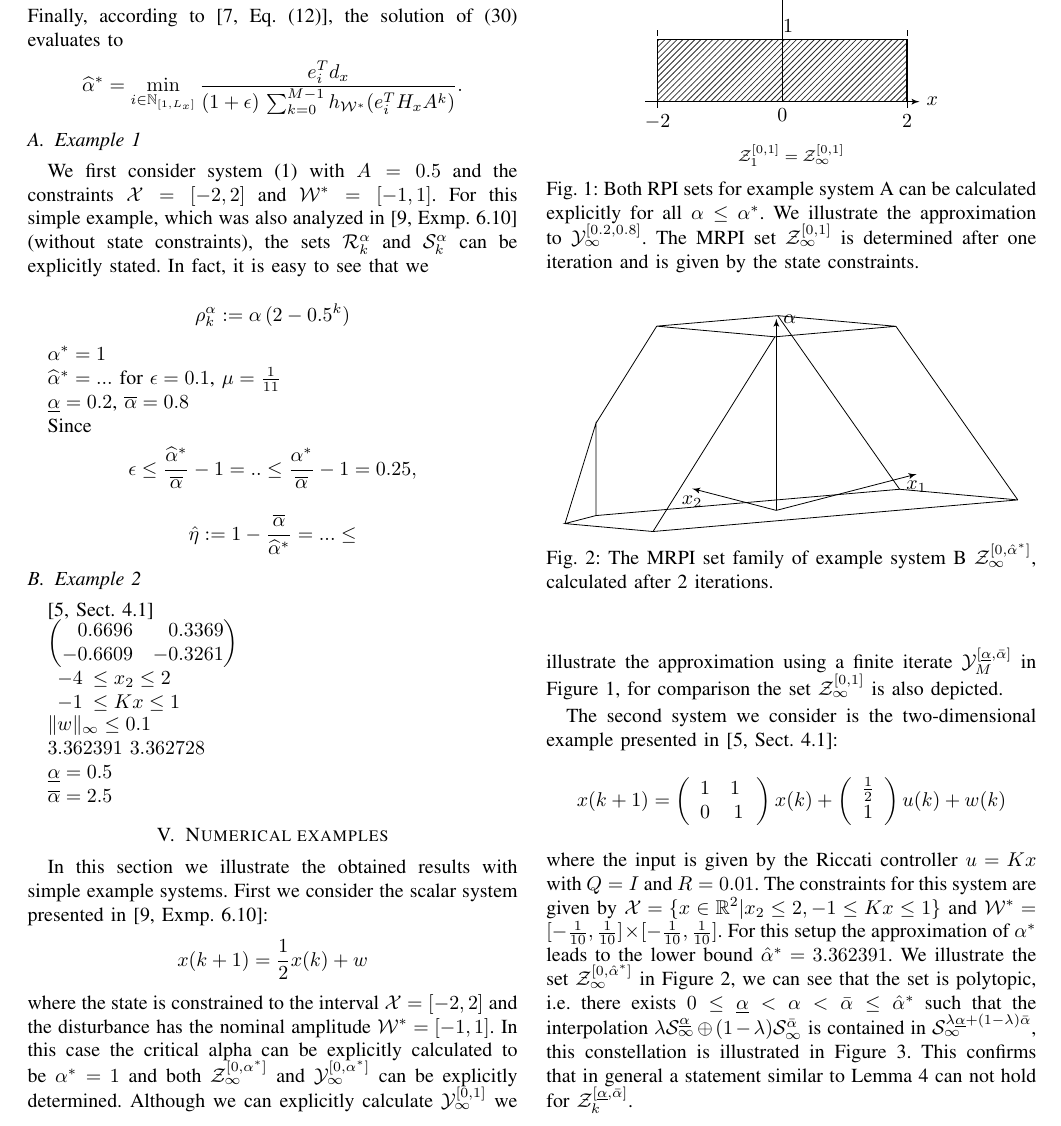
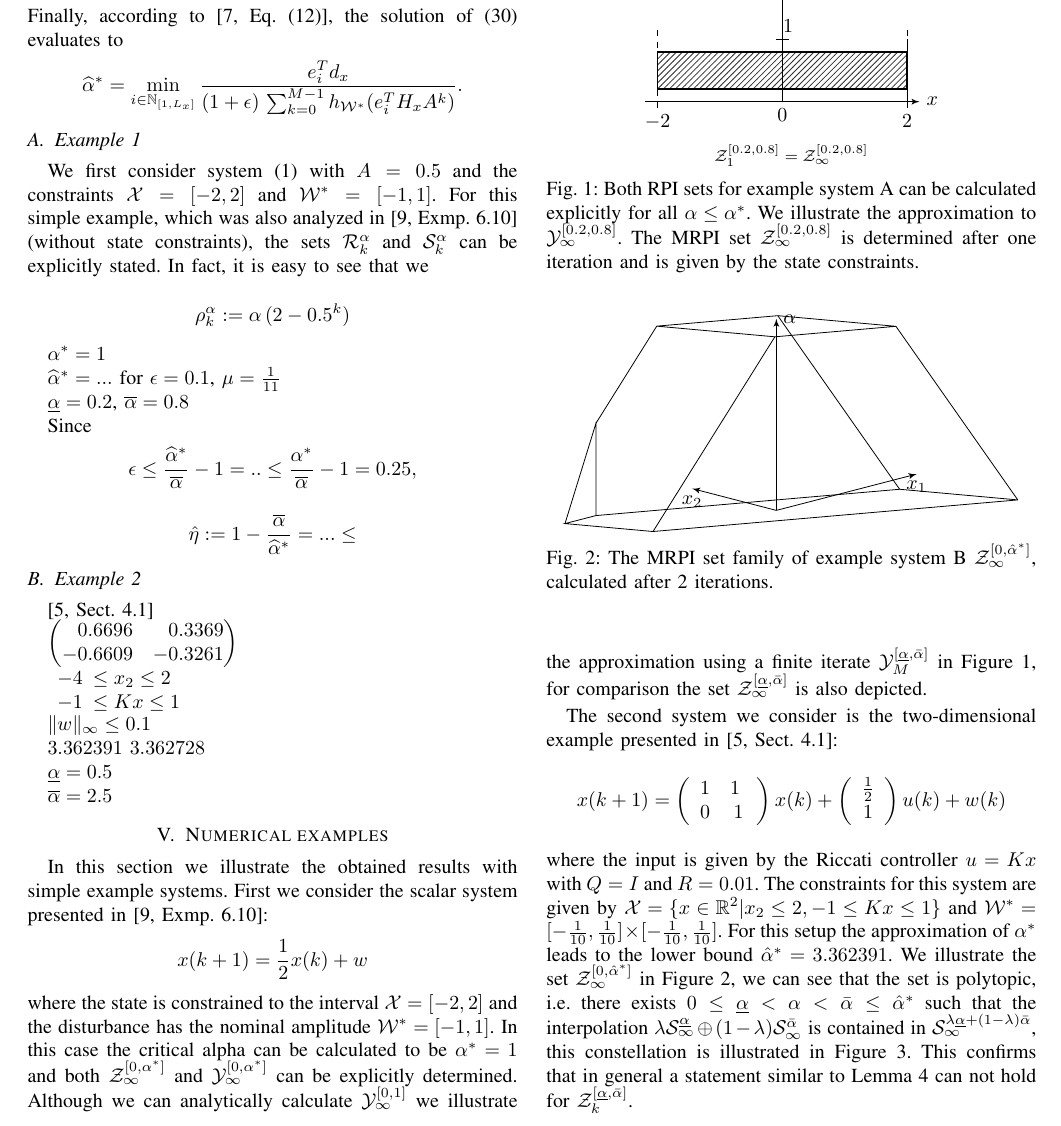
Before and after one commit to worc4021/CDC2016, a LaTeX paper (2016_CDC.tex, which reads Example.tex): part of page 4 of 5, cut so that both start at the same text. Compiled offline with LaTeX, dvips and Ghostscript.

Commit message:
Finilised example from my side.

```diff
--- a/Example.tex
+++ b/Example.tex
@@ -11,9 +11,9 @@ First we consider the scalar system presented in~\cite[Exmp.~6.10]{Blanchini2008
 %
 where the state is constrained to the interval~$\X=[-2,2]$ and the disturbance has the nominal amplitude~$\W^\ast=[-1,1]$.
 %
-In this case the critical alpha can be explicitly calculated to be~$\alpha^\ast=1$ and both $\mathcal Z_\infty^{[0,\alpha^\ast]}$ and $\mathcal Y_\infty^{[0,\alpha^\ast]}$ can be explicitly determined.
+In this case the critical alpha can be calculated to be~$\alpha^\ast=1$ and both $\mathcal Z_\infty^{[0,\alpha^\ast]}$ and $\mathcal Y_\infty^{[0,\alpha^\ast]}$ can be explicitly determined.
 %
-Although we can explicitly calculate $\mathcal Y_\infty^{[0,1]}$ we illustrate the approximation using a finite iterate~$\mathcal Y_M^{[\underline\alpha,\bar\alpha]}$ in Figure~\ref{fig:first:example}, for comparison the set~$\mathcal Z_\infty^{[0,1]}$ is also depicted.
+Although we can analytically calculate $\mathcal Y_\infty^{[0,1]}$ we illustrate the approximation using a finite iterate~$\mathcal Y_M^{[\underline\alpha,\bar\alpha]}$ in Figure~\ref{fig:first:example}, for comparison the set~$\mathcal Z_\infty^{[\underline\alpha,\bar\alpha]}$ is also depicted.
 
 
 The second system we consider is the two-dimensional example presented in~\cite[Sect.~4.1]{Mayne2005}:
@@ -50,19 +50,19 @@ This confirms that in general a statement similar to Lemma~\ref{lem:YalphaConvY1
 \draw[latex'-] (.2,.1) to[out=0,in=90] (.7,-.1) node[below] {$\alpha\mathcal R_\infty^1$};
 \end{tikzpicture}%
 }\\
-\subfloat[$\mathcal Z_1^{[0,1]}=\mathcal Z_\infty^{[0,1]}$]{%
+\subfloat[$\mathcal Z_1^{[0.2,0.8]}=\mathcal Z_\infty^{[0.2,0.8]}$]{%
 \begin{tikzpicture}[scale=1.1]
 	\draw[-latex'] (0,0) node[below] {$0$} -- (0,2) node[right] {$\alpha$};
 	\draw[-latex'] (-2.2,0) -- (2.2,0) node[right] {$x$};
-	\fill[pattern = north east lines, opacity=0.8] (-2,0) -- (2,0) -- (2,1) -- (-2,1) -- cycle;
-	\draw[thick] (-2,0) -- (2,0) -- (2,1) -- (-2,1) -- cycle;
+	\fill[pattern = north east lines, opacity=0.8] (-2,.2) -- (2,.2) -- (2,.8) -- (-2,.8) -- cycle;
+	\draw[thick] (-2,.2) -- (2,.2) -- (2,.8) -- (-2,.8) -- cycle;
 	\draw (2,0) -- (2,1);
 	\draw (.1,1) -- (-.1,1) node[above right] {$1$};
 	\draw[dashed] (-2,-.1) node[below] {$-2$} -- (-2,1.2);
 	\draw[dashed] (2,-.1) node[below] {$2$} -- (2,1.2);
 \end{tikzpicture}%
 }
-\caption{Both RPI sets for example system A can be calculated explicitly for all $\alpha\leq\alpha^\ast$. We illustrate the approximation to $\mathcal Y_\infty^{[0.2,0.8]}$. The MRPI set $\mathcal Z^{[0,1]}_\infty$ is determined after one iteration and is given by the state constraints.}
+\caption{Both RPI sets for example system A can be calculated explicitly for all $\alpha\leq\alpha^\ast$. We illustrate the approximation to $\mathcal Y_\infty^{[0.2,0.8]}$. The MRPI set $\mathcal Z^{[0.2,0.8]}_\infty$ is determined after one iteration and is given by the state constraints.}
 \label{fig:first:example}
 \end{figure}
 %
```
